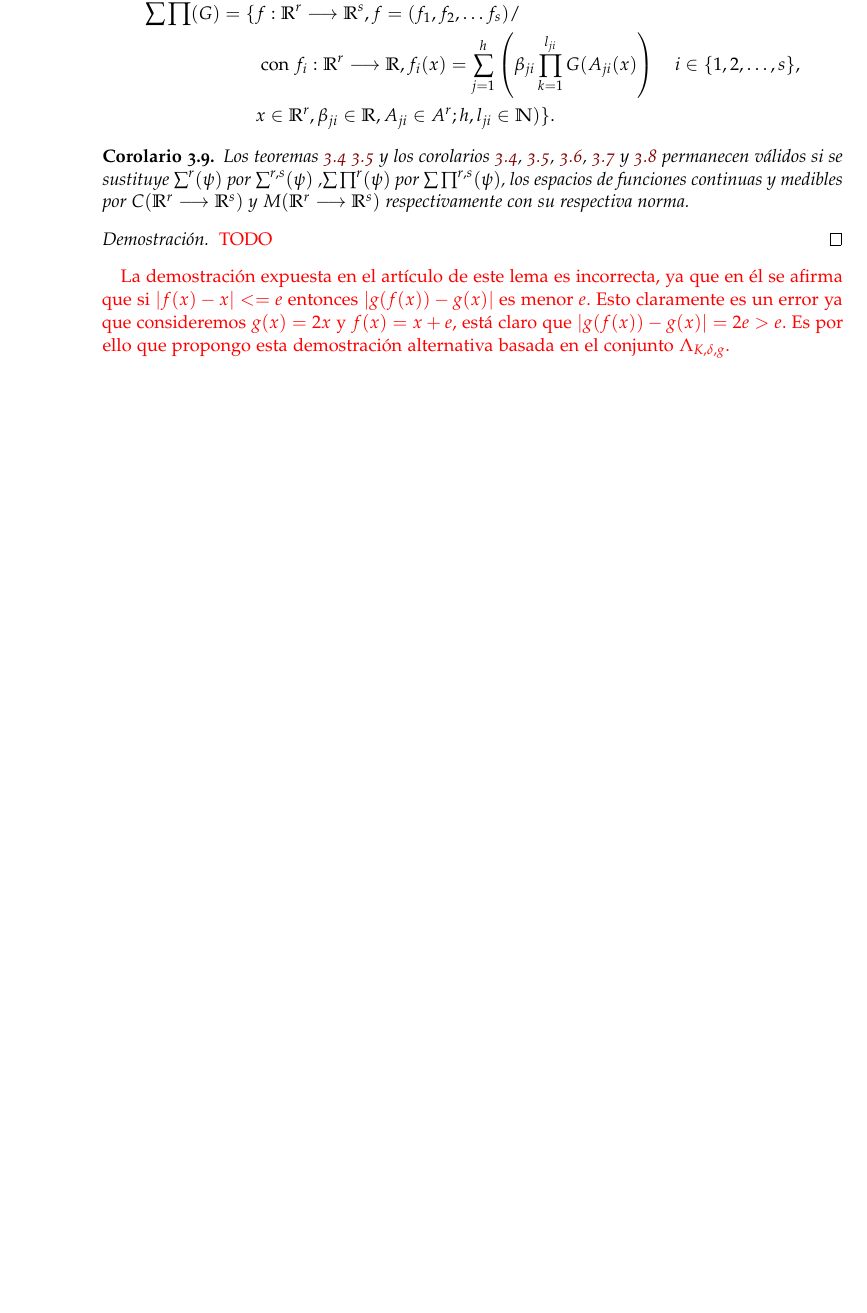
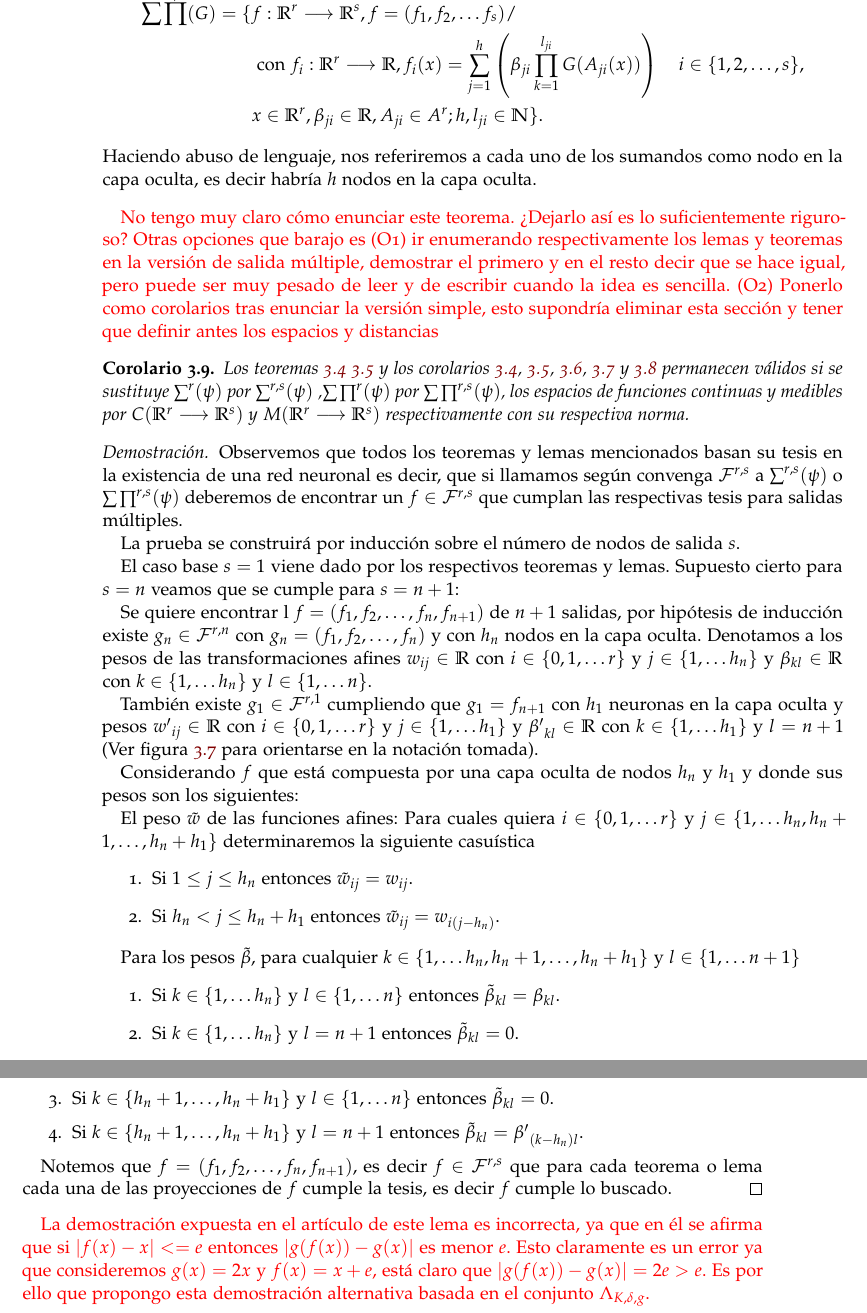
Before and after one commit to BlancaCC/TFG-Estudio-de-las-redes-neuronales, a LaTeX book (doc/tfg.tex, which reads doc/capitulos/articulo_rrnn_aproximadores_universales/desgranando_el_articulo/articulo_6_multi_output.tex): part of page 50 of 65 before the commit and two parts of pages 50 and 51 of 67 after it, the two joined at a grey line, cut so that both start at the same text, the shorter picture padded with empty space. Compiled offline with pdfLaTeX.

Commit message:
Demuestra corolario 3.9 #40

```diff
--- a/doc/capitulos/articulo_rrnn_aproximadores_universales/desgranando_el_articulo/articulo_6_multi_output.tex
+++ b/doc/capitulos/articulo_rrnn_aproximadores_universales/desgranando_el_articulo/articulo_6_multi_output.tex
@@ -66,16 +64,26 @@ y no es difícil pensar que su versión generalizada sea:
             \text{ con } f_i : \R ^r\longrightarrow \R,
             f_i(x)=\sum_{j = 1} ^h
             \left(
-            \beta_{j i} \prod_{k=1}^{l_{j i}} G(A_{j i}(x)
+            \beta_{j i} \prod_{k=1}^{l_{j i}} G(A_{j i}(x))
             \right)
              \quad i \in \{1,2,\ldots, s\}, \\
             & x  \in \R ^r, \beta_{j i} \in \R, A_{j i}\in A^r; h,l_{j i} \in \N
-            )
         \}.
         \end{split}
     \end{equation}
+    Haciendo abuso de lenguaje, nos referiremos a cada uno de los sumandos como
+    nodo en la capa oculta, es decir habría $h$ nodos en la capa oculta.
 \end{definicion}
 
+
+\textcolor{red}{No tengo muy claro cómo enunciar este teorema. ¿Dejarlo así
+es lo suficientemente riguroso? Otras opciones que barajo es (O1) ir enumerando
+respectivamente los lemas y teoremas en la versión de salida múltiple,
+ demostrar el primero y en el resto decir que se hace igual, pero puede
+ ser muy pesado de leer y de escribir cuando la idea es sencilla.
+ (O2) Ponerlo como corolarios tras enunciar la versión simple, esto supondría eliminar
+ esta sección y tener
+ que definir antes los espacios y distancias}
 % Corolario 2.6
 \begin{corolario}\label{corolario:2_6}
     Los teoremas
@@ -93,7 +101,64 @@ y no es difícil pensar que su versión generalizada sea:
     los espacios de funciones continuas y medibles por $\fCC$ y $\fMM$ respectivamente con su respectiva norma.
 \end{corolario}
 \begin{proof}
-    \textcolor{red}{TODO}
+    Observemos que todos los teoremas y lemas mencionados basan su tesis
+    en la existencia de una red neuronal es decir, que si llamamos según
+    convenga $\mathcal{F}^{r,s}$ a $\rrnnmc$ o $\rrnngmc$ deberemos de
+    encontrar un $f \in \mathcal{F}^{r,s}$ que cumplan las respectivas tesis para salidas múltiples.
+
+    La prueba se construirá por inducción sobre el número de nodos de salida $s$.
+
+    El caso base $s=1$ viene dado por los respectivos teoremas y lemas.
+    Supuesto cierto para $s = n$ veamos que se cumple para $s=n+1$:
+
+    Se quiere encontrar l
+    $f = (f_1, f_2, \ldots, f_n, f_{n+1})$ de $n+1$ salidas,
+    por hipótesis de inducción existe $g_n \in \mathcal{F}^{r,n}$ con
+     $g_n = (f_1, f_2, \ldots, f_n)$ y con $h_n$ nodos en la capa oculta. Denotamos a los pesos de las transformaciones afines
+     $w_{i j} \in \R$ con
+     $i \in \{0, 1, \ldots r \}$  y  $j \in \{1, \ldots h_n \}$
+     y $\beta_{ k l} \in \R$ con
+     $k \in \{1, \ldots h_n \}$  y  $l \in \{1, \ldots n \}.$
+
+    También existe $g_1 \in \mathcal{F}^{r,1}$ cumpliendo que
+    $g_1 = f_{n+1}$ con $h_1$ neuronas en la capa oculta
+    y pesos
+    ${w'}_{i j} \in \R$ con
+     $i \in \{0, 1, \ldots r \}$  y  $j \in \{1, \ldots h_1 \}$
+     y ${\beta '}_{ k l} \in \R$ con
+     $k \in \{1, \ldots h_1 \}$  y  $l = {n+1}$
+     (Ver figura \ref{fig:red neuronal-r-h-s} para orientarse en la notación tomada).
+
+    Considerando $f$ que está compuesta por una capa oculta de nodos $h_n$ y $h_1$ y donde sus pesos son los siguientes:
+
+    El peso $\tilde{w}$ de las funciones afines:
+    Para cuales quiera
+    $i \in \{0, 1, \ldots r \}$  y
+    $j \in \{1, \ldots h_n, h_{n} + 1, \ldots, h_n + h_1\}$  determinaremos la siguiente casuística
+    \begin{enumerate}
+        \item Si $1 \leq j \leq h_n$ entonces $\tilde{w}_{i j} = w_{i j}.$
+        \item Si $h_n < j \leq h_n + h_1$ entonces $\tilde{w}_{i j} = w_{i (j-h_n)}.$
+    \end{enumerate}
+
+    Para los pesos $\tilde{\beta}$, para cualquier
+    $k \in \{1, \ldots h_n, h_{n} + 1, \ldots, h_n + h_1\}$ y
+    $l \in \{1, \ldots n+1 \}$
+    \begin{enumerate}
+        \item Si $k \in \{1, \ldots h_n \}$ y $l \in \{1, \ldots n\}$
+        entonces $\tilde{\beta}_{k l} = \beta_{k l}.$
+        \item Si $k \in \{1, \ldots h_n \}$ y $l=n+1$
+        entonces $\tilde{\beta}_{k l} = 0.$
+        \item Si $k \in \{h_{n} + 1, \ldots, h_n + h_1 \}$
+        y $l \in \{1, \ldots n\}$
+        entonces $\tilde{\beta}_{k l} = 0.$
+        \item Si $k \in \{h_{n} + 1, \ldots, h_n + h_1 \}$
+        y $l=n+1$
+        entonces
+        $\tilde{\beta}_{k l} = {\beta '}_{(k- h_n) l}.$
+    \end{enumerate}
+
+    Notemos que $f=(f_1, f_2, \ldots, f_n, f_{n+1})$, es decir $f \in \mathcal{F}^{r,s}$ que para cada teorema o lema
+    cada una de las proyecciones de $f$ cumple la tesis, es decir $f$ cumple lo buscado.
 \end{proof}
 
 % Lema A.6
```
Also changed, not shown: doc/capitulos/articulo_rrnn_aproximadores_universales/desgranando_el_articulo/articulo_6_multi_output.tex (4 more changed lines), 1 other file.
